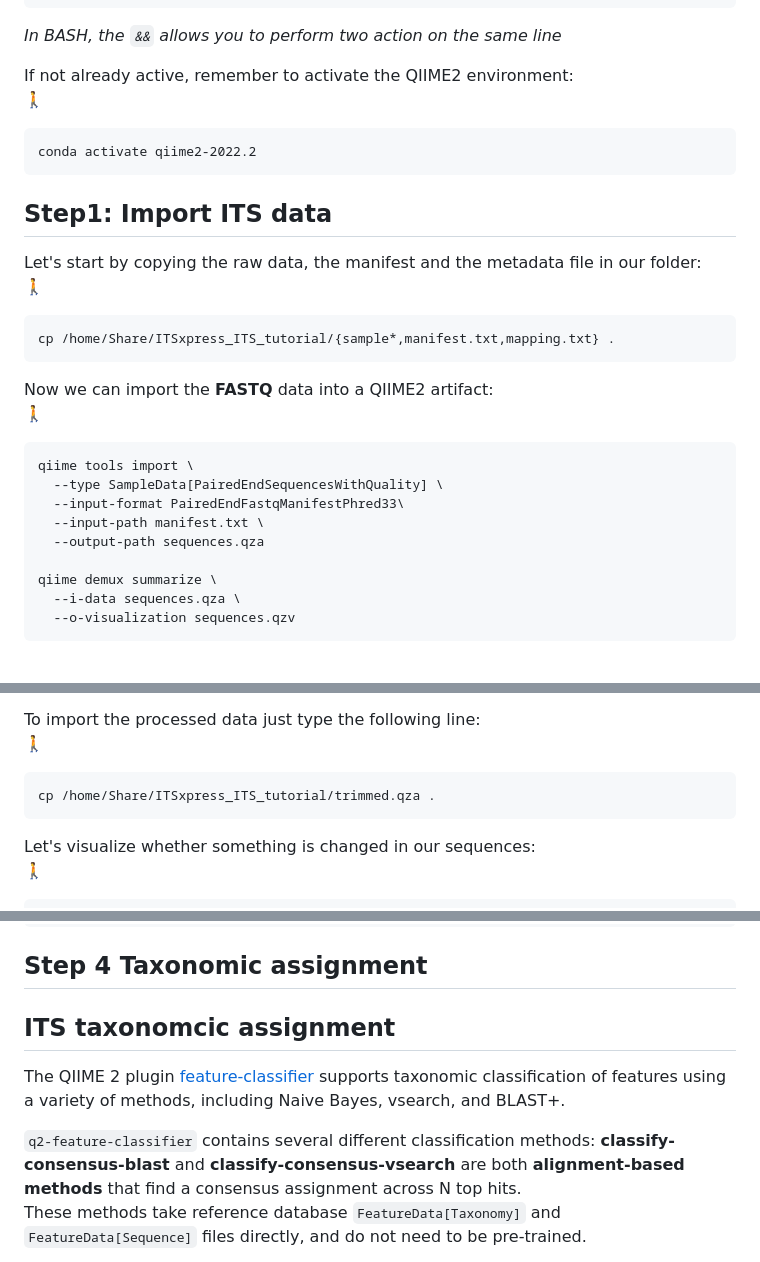
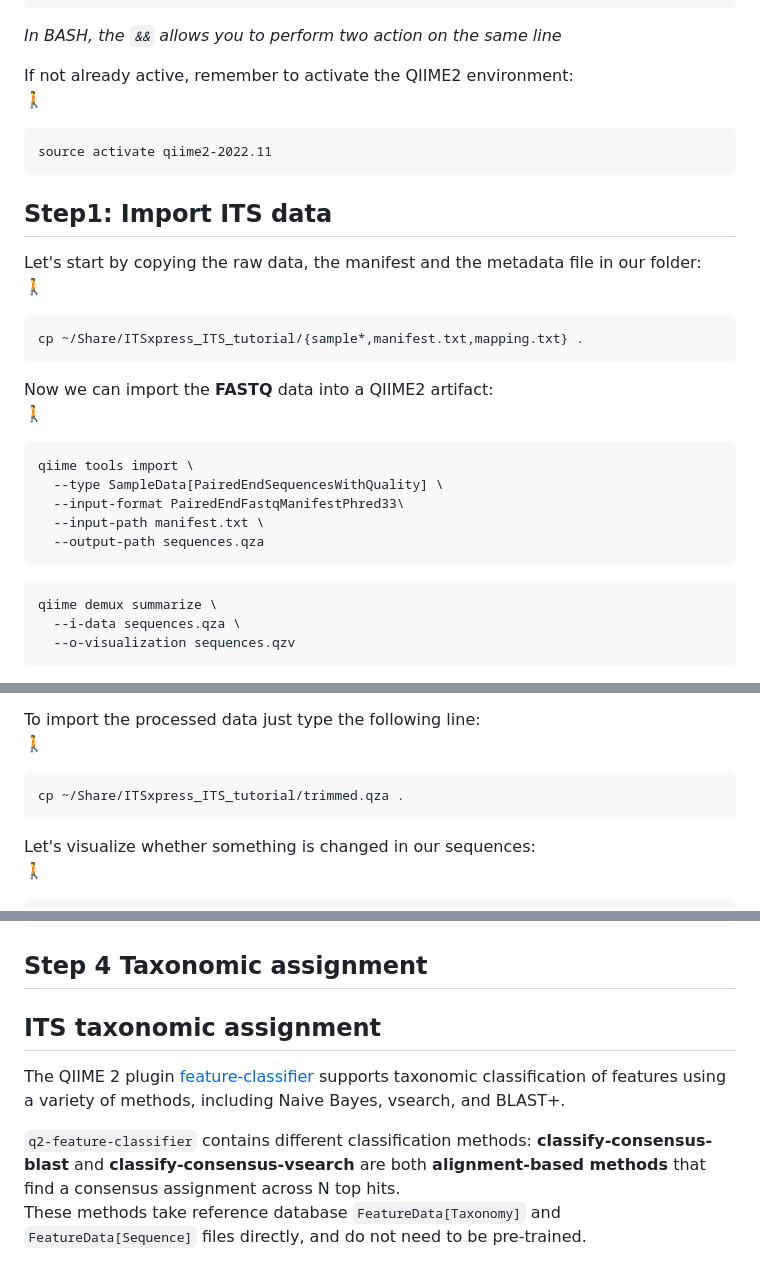
Before and after one commit to quantiaconsulting/amplicon_metagenomics, a Markdown page: ITS/ITS_readme.md, 3 parts joined by grey strips. GitHub-like rendering.

````diff
--- a/ITS/ITS_readme.md
+++ b/ITS/ITS_readme.md
@@ -71,14 +71,14 @@ mkdir ITSxpress_ITS_tutorial && cd ITSxpress_ITS_tutorial
 If not already active, remember to activate the QIIME2 environment:
 :walking:
 ```
-conda activate qiime2-2022.2
+source activate qiime2-2022.11
 ```
 
 ## Step1: Import ITS data
 Let's start by copying the raw data, the manifest and the metadata file in our folder:
 :walking:
 ```
-cp /home/Share/ITSxpress_ITS_tutorial/{sample*,manifest.txt,mapping.txt} .
+cp ~/Share/ITSxpress_ITS_tutorial/{sample*,manifest.txt,mapping.txt} .
 ```
 
 
@@ -90,7 +90,9 @@ qiime tools import \
   --input-format PairedEndFastqManifestPhred33\
   --input-path manifest.txt \
   --output-path sequences.qza
+```
 
+```
 qiime demux summarize \
   --i-data sequences.qza \
   --o-visualization sequences.qzv
@@ -140,7 +142,7 @@ qiime itsxpress trim-pair-output-unmerged\
 To import the processed data just type the following line:
 :walking:
 ```
-cp /home/Share/ITSxpress_ITS_tutorial/trimmed.qza .
+cp ~/Share/ITSxpress_ITS_tutorial/trimmed.qza .
 ```
 
 Let's visualize whether something is changed in our sequences:
@@ -330,11 +330,11 @@ qiime feature-table tabulate-seqs \
 
 ## Step 4 Taxonomic assignment
 
-## ITS taxonomcic assignment
+## ITS taxonomic assignment
 The QIIME 2 plugin [feature-classifier](https://docs.qiime2.org/2019.1/plugins/available/feature-classifier/)
 supports taxonomic classification of features using a variety of methods, including Naive Bayes, vsearch, and BLAST+.
 
-`q2-feature-classifier` contains several different classification methods: **classify-consensus-blast** and
+`q2-feature-classifier` contains different classification methods: **classify-consensus-blast** and
 **classify-consensus-vsearch** are both **alignment-based methods** that find a consensus assignment across N top hits.
 These methods take reference database `FeatureData[Taxonomy]` and `FeatureData[Sequence]` files directly, and do not need to be pre-trained.
 
````
Also changed, not shown: other parts of ITS/ITS_readme.md (+7 -9 lines).
